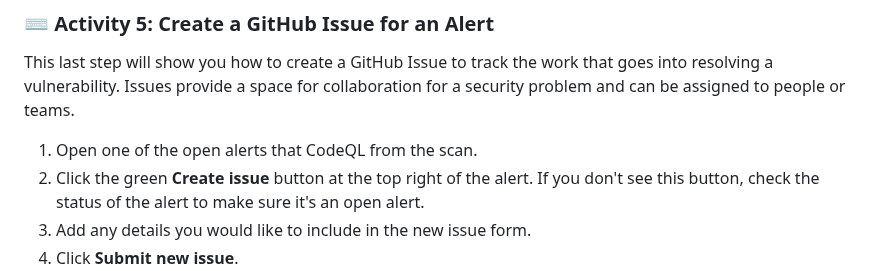
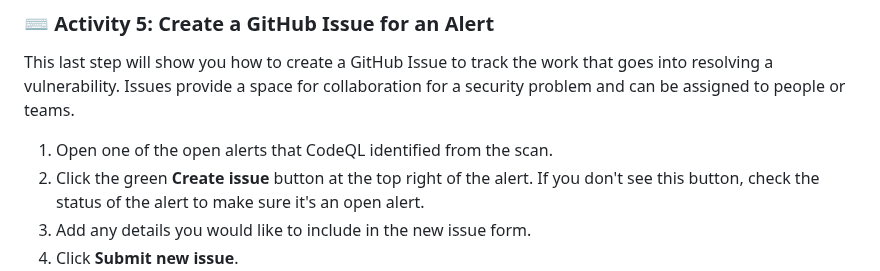
Before and after one commit to skills/introduction-to-codeql, a Markdown page: .github/steps/2-review-and-triage-codeql-alerts.md, the part around the change. Rendered like a GitHub page.

Commit message:
Update 2-review-and-triage-codeql-alerts.md to fix grammar
Fix grammar

```diff
--- a/.github/steps/2-review-and-triage-codeql-alerts.md
+++ b/.github/steps/2-review-and-triage-codeql-alerts.md
@@ -80,7 +80,7 @@ Now that we're familiar with the alert layout, let's work through the process of
 ### :keyboard: Activity 5: Create a GitHub Issue for an Alert
 This last step will show you how to create a GitHub Issue to track the work that goes into resolving a vulnerability. Issues provide a space for collaboration for a security problem and can be assigned to people or teams.
 
-1. Open one of the open alerts that CodeQL from the scan.
+1. Open one of the open alerts that CodeQL identified from the scan.
 2. Click the green **Create issue** button at the top right of the alert. If you don't see this button, check the status of the alert to make sure it's an open alert.
 3. Add any details you would like to include in the new issue form.
 4. Click **Submit new issue**.
```
